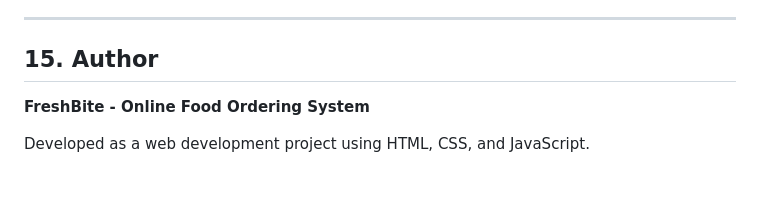
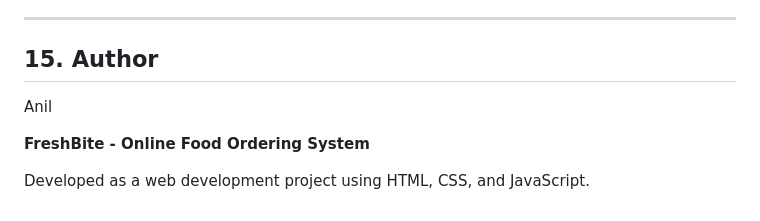
Before and after one commit to anilkumarpathi7855-design/FreshBite, a Markdown page: README.md, the part around the change. GitHub-like rendering; blank space fills up the shorter version.

Commit message:
Add author name to README

```diff
--- a/README.md
+++ b/README.md
@@ -291,6 +291,8 @@ The project can be further extended with a backend, database, authentication, on
 ---
 
 ## 15. Author
+Anil
+
 
 **FreshBite - Online Food Ordering System**
 
```
